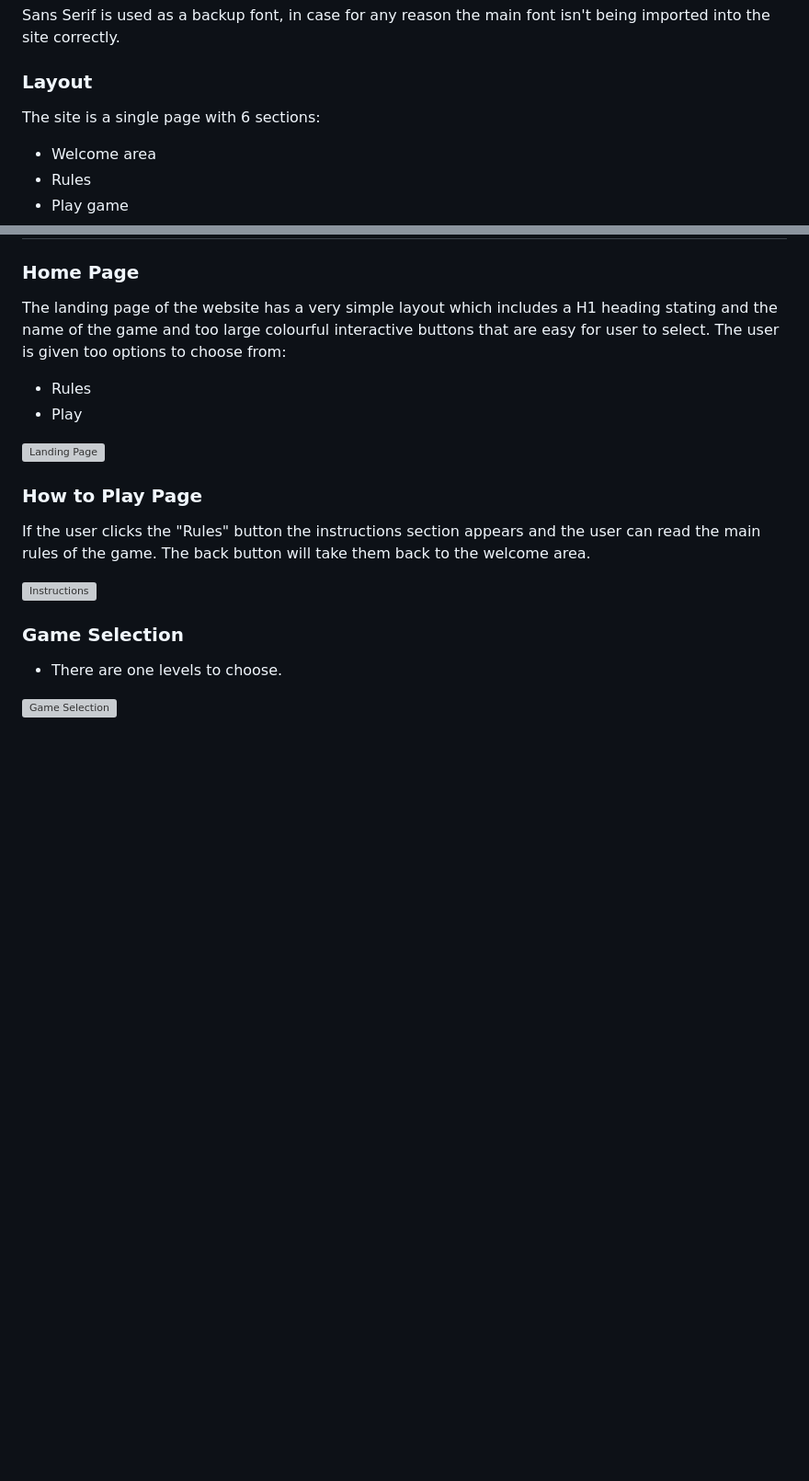
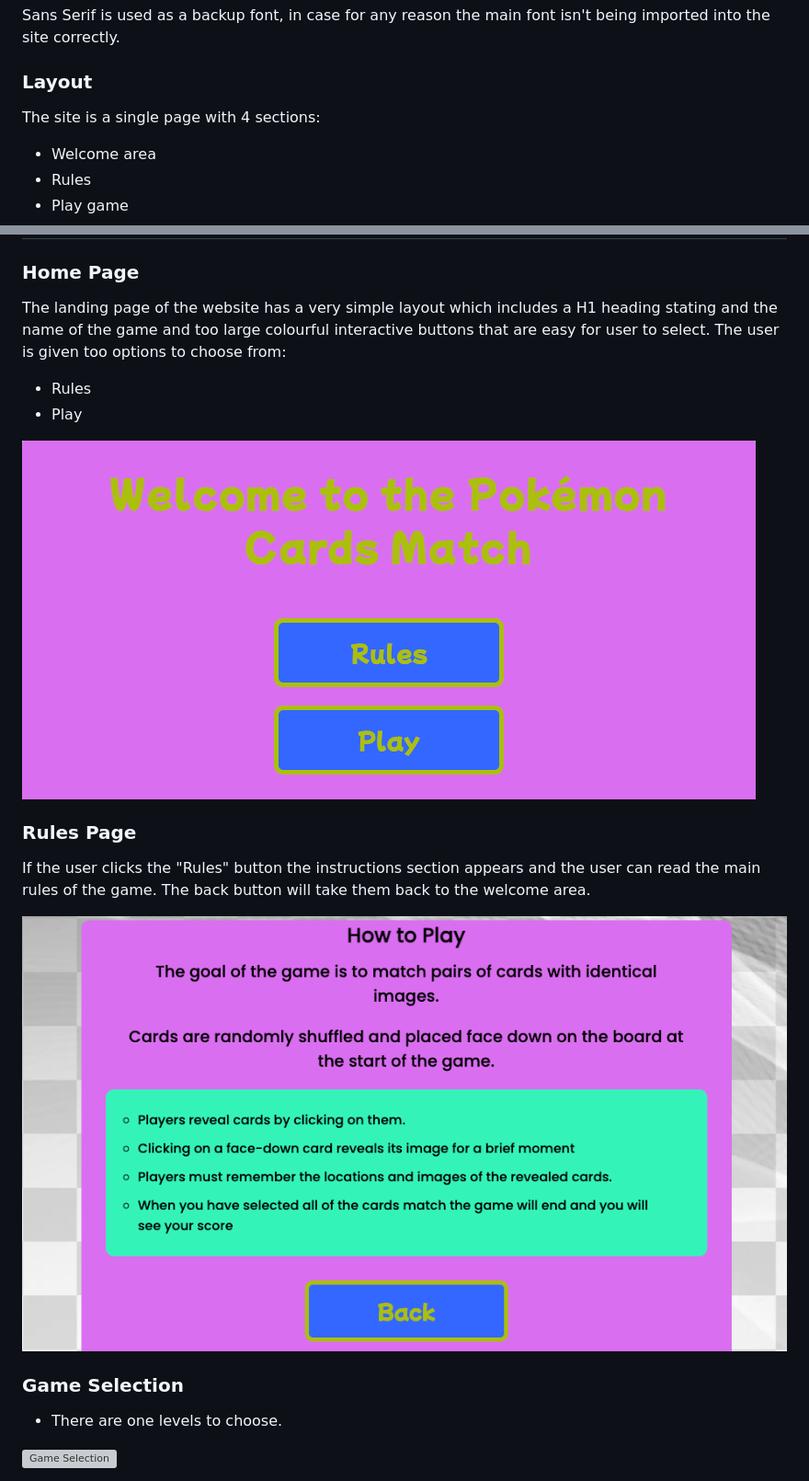
Before and after one commit to Noah-Samawi/Pokemon-Cards-Match-pp2, a Markdown page: README.md, 2 parts joined by grey strips. Shown: that part at 92% size. Drawn GitHub-style; pictures changed too: assest/images/instructions_section.png (added), assest/images/landing_page.png (added); blank space fills up the shorter version; grey boxes are pictures that could not be loaded.

Commit message:
Add upadte readme file

```diff
--- a/README.md
+++ b/README.md
@@ -167,7 +167,7 @@ The Poppins font is the main font used throughout the whole website. This font w
 Sans Serif is used as a backup font, in case for any reason the main font isn't being imported into the site correctly.
 
 ### Layout
-The site is a single page with 6 sections:
+The site is a single page with 4 sections:
   - Welcome area
   - Rules
   - Play game
@@ -200,13 +200,13 @@ The landing page of the website has a very simple layout which includes a H1 hea
  - Play
 
 
- ![Landing Page](landing_page.png)
+ ![Landing Page](assest/images/landing_page.png)
 
-### How to Play Page
+### Rules Page
 
 If the user clicks the "Rules" button the instructions section appears and the user can read the main rules of the game. The back button will take them back to the welcome area.
 
-![Instructions](/instructions_section.png)
+![Instructions](assest/images/instructions_section.png)
 
 ### Game Selection
 
```
